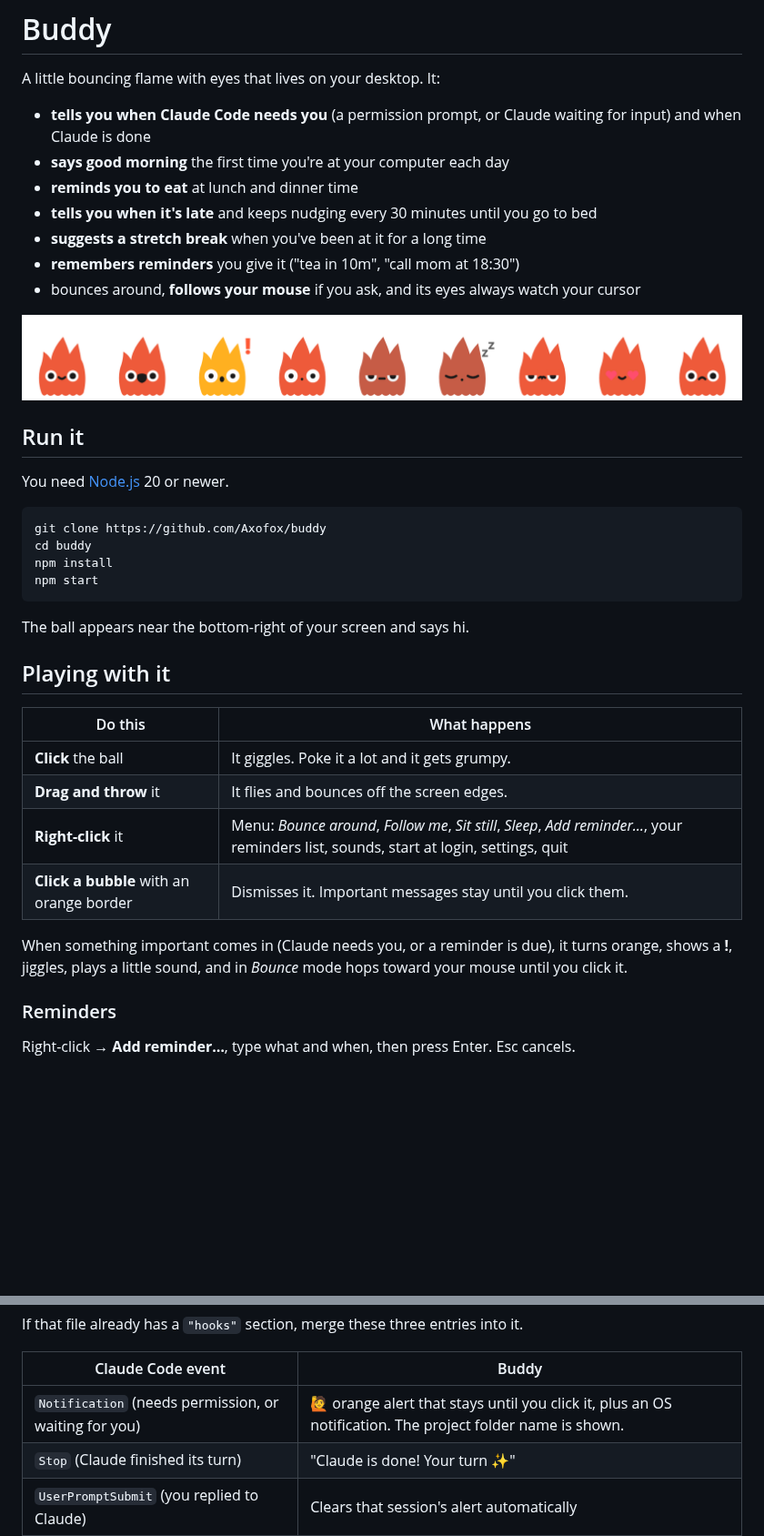
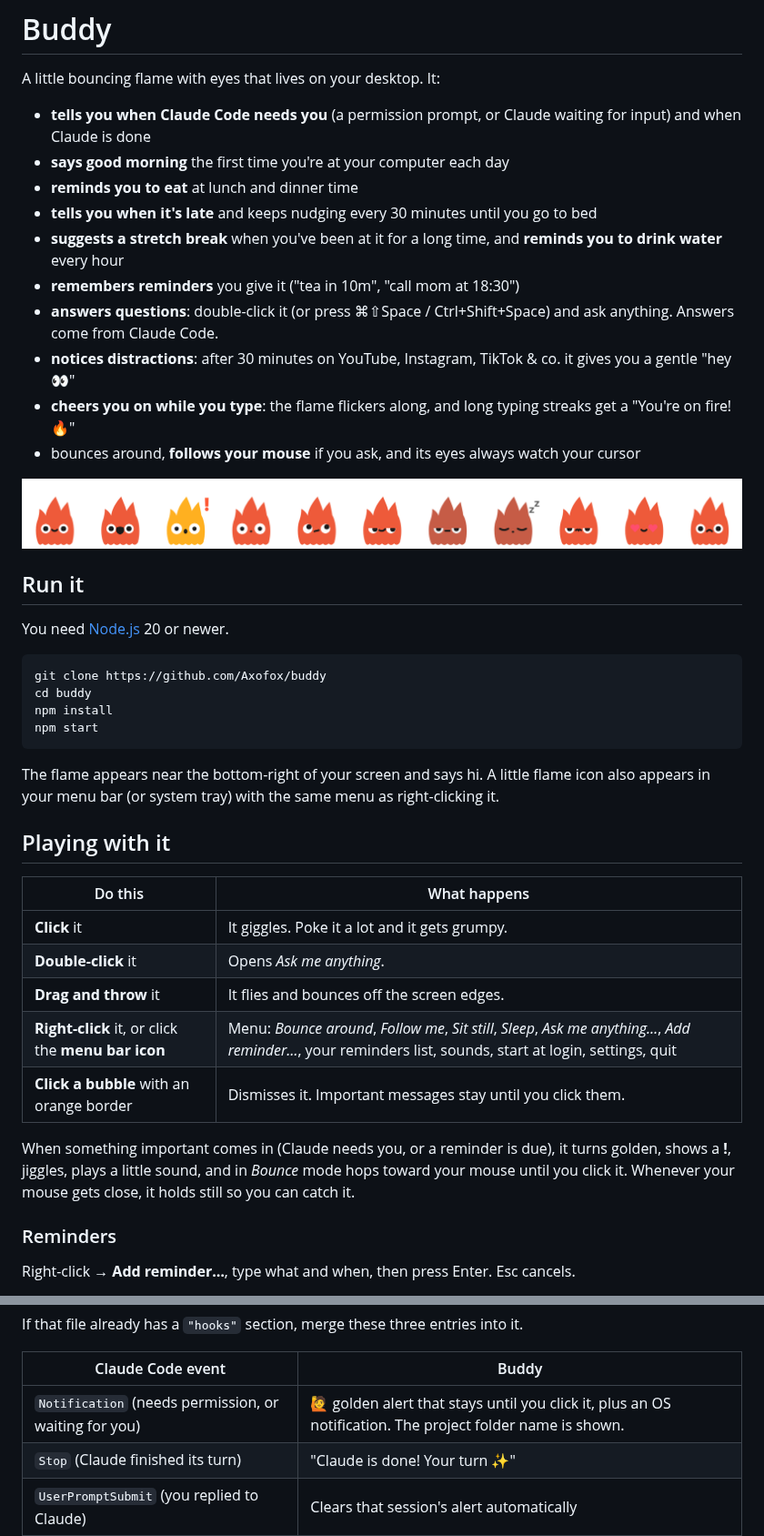
Before and after one commit to Axofox/buddy, a Markdown page: README.md, 2 parts joined by grey strips. Shown at 91% size. GitHub-like rendering; pictures changed too: docs/moods.png; blank space fills up the shorter version.

````diff
--- a/README.md
+++ b/README.md
@@ -6,8 +6,11 @@ A little bouncing flame with eyes that lives on your desktop. It:
 - **says good morning** the first time you're at your computer each day
 - **reminds you to eat** at lunch and dinner time
 - **tells you when it's late** and keeps nudging every 30 minutes until you go to bed
-- **suggests a stretch break** when you've been at it for a long time
+- **suggests a stretch break** when you've been at it for a long time, and **reminds you to drink water** every hour
 - **remembers reminders** you give it ("tea in 10m", "call mom at 18:30")
+- **answers questions**: double-click it (or press ⌘⇧Space / Ctrl+Shift+Space) and ask anything. Answers come from Claude Code.
+- **notices distractions**: after 30 minutes on YouTube, Instagram, TikTok & co. it gives you a gentle "hey 👀"
+- **cheers you on while you type**: the flame flickers along, and long typing streaks get a "You're on fire! 🔥"
 - bounces around, **follows your mouse** if you ask, and its eyes always watch your cursor
 
 ![Buddy's moods](docs/moods.png)
@@ -23,18 +26,19 @@ npm install
 npm start
 ```
 
-The ball appears near the bottom-right of your screen and says hi.
+The flame appears near the bottom-right of your screen and says hi. A little flame icon also appears in your menu bar (or system tray) with the same menu as right-clicking it.
 
 ## Playing with it
 
 | Do this | What happens |
 |---|---|
-| **Click** the ball | It giggles. Poke it a lot and it gets grumpy. |
+| **Click** it | It giggles. Poke it a lot and it gets grumpy. |
+| **Double-click** it | Opens *Ask me anything*. |
 | **Drag and throw** it | It flies and bounces off the screen edges. |
-| **Right-click** it | Menu: *Bounce around*, *Follow me*, *Sit still*, *Sleep*, *Add reminder…*, your reminders list, sounds, start at login, settings, quit |
+| **Right-click** it, or click the **menu bar icon** | Menu: *Bounce around*, *Follow me*, *Sit still*, *Sleep*, *Ask me anything…*, *Add reminder…*, your reminders list, sounds, start at login, settings, quit |
 | **Click a bubble** with an orange border | Dismisses it. Important messages stay until you click them. |
 
-When something important comes in (Claude needs you, or a reminder is due), it turns orange, shows a **!**, jiggles, plays a little sound, and in *Bounce* mode hops toward your mouse until you click it.
+When something important comes in (Claude needs you, or a reminder is due), it turns golden, shows a **!**, jiggles, plays a little sound, and in *Bounce* mode hops toward your mouse until you click it. Whenever your mouse gets close, it holds still so you can catch it.
 
 ### Reminders
 
@@ -70,7 +94,7 @@ If that file already has a `"hooks"` section, merge these three entries into it.
 
 | Claude Code event | Buddy |
 |---|---|
-| `Notification` (needs permission, or waiting for you) | 🙋 orange alert that stays until you click it, plus an OS notification. The project folder name is shown. |
+| `Notification` (needs permission, or waiting for you) | 🙋 golden alert that stays until you click it, plus an OS notification. The project folder name is shown. |
 | `Stop` (Claude finished its turn) | "Claude is done! Your turn ✨" |
 | `UserPromptSubmit` (you replied to Claude) | Clears that session's alert automatically |
 
````
Also changed, not shown: other parts of README.md (+45 -8 lines), assets/tray.png (added), assets/trayTemplate.png (added), assets/trayTemplate@2x.png (added), 9 other files.
